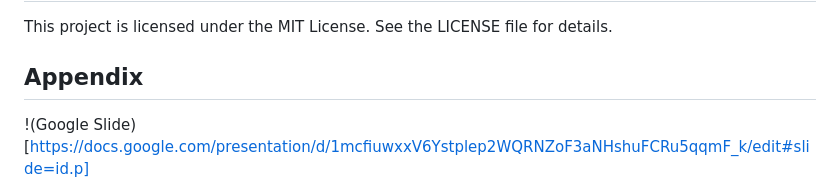
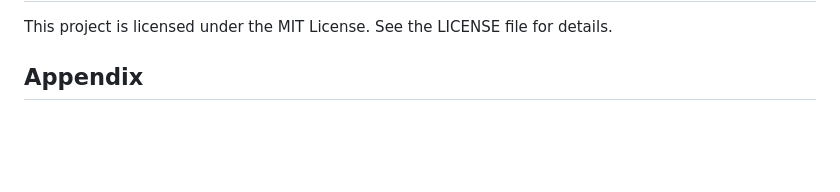
Before and after one commit to ASD-Are/GenAI, a Markdown page: Web Based Chatbot/README.md, the part around the change printed below. GitHub-like rendering; blank space fills up the shorter version.

```diff
--- a/Web Based Chatbot/README.md
+++ b/Web Based Chatbot/README.md
@@ -103,5 +103,4 @@ Add a screenshot here showing the execution of the app, displaying the interacti
 This project is licensed under the MIT License. See the LICENSE file for details.
 
 ## Appendix
-!(Google Slide)[https://docs.google.com/presentation/d/1mcfiuwxxV6Ystplep2WQRNZoF3aNHshuFCRu5qqmF_k/edit#slide=id.p]
 
```
Also changed, not shown: other parts of Web Based Chatbot/README.md (+3 -1 lines).
